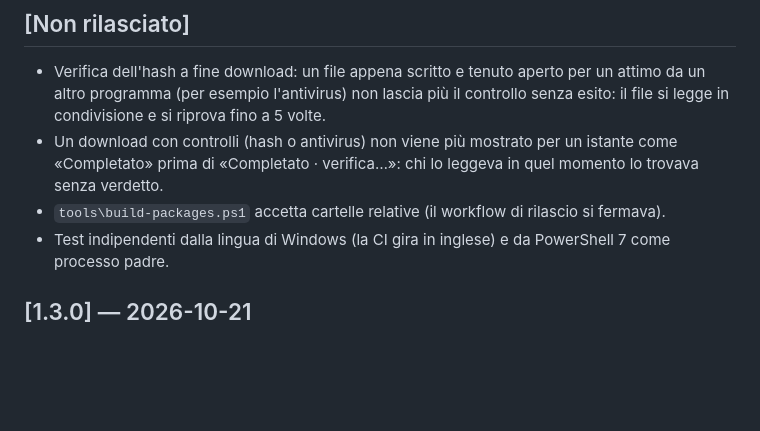
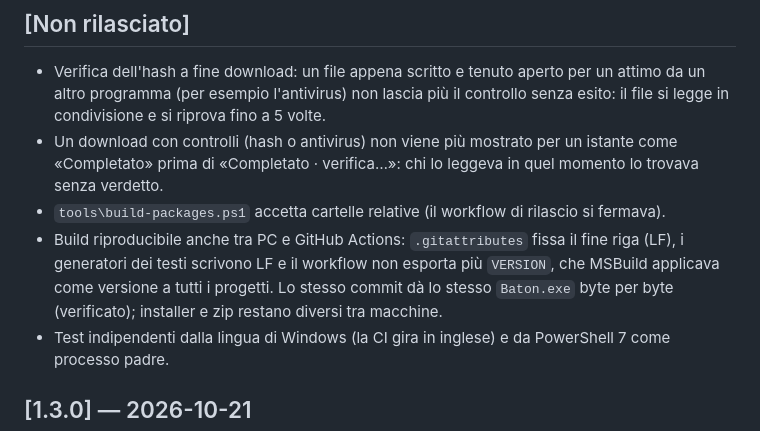
Before and after one commit to AndreaAzzarello/baton, a Markdown page: CHANGELOG.md, the part around the change. Rendered like a GitHub page; blank space fills up the shorter version.

```diff
--- a/CHANGELOG.md
+++ b/CHANGELOG.md
@@ -11,6 +11,9 @@ quelle dei commit.
 - Un download con controlli (hash o antivirus) non viene più mostrato per un istante come «Completato» prima di
   «Completato · verifica…»: chi lo leggeva in quel momento lo trovava senza verdetto.
 - `tools\build-packages.ps1` accetta cartelle relative (il workflow di rilascio si fermava).
+- Build riproducibile anche tra PC e GitHub Actions: `.gitattributes` fissa il fine riga (LF), i generatori dei testi
+  scrivono LF e il workflow non esporta più `VERSION`, che MSBuild applicava come versione a tutti i progetti. Lo stesso
+  commit dà lo stesso `Baton.exe` byte per byte (verificato); installer e zip restano diversi tra macchine.
 - Test indipendenti dalla lingua di Windows (la CI gira in inglese) e da PowerShell 7 come processo padre.
 
 ## [1.3.0] — 2026-10-21
```
Also changed, not shown: README.it.md (+4 -3 lines).
